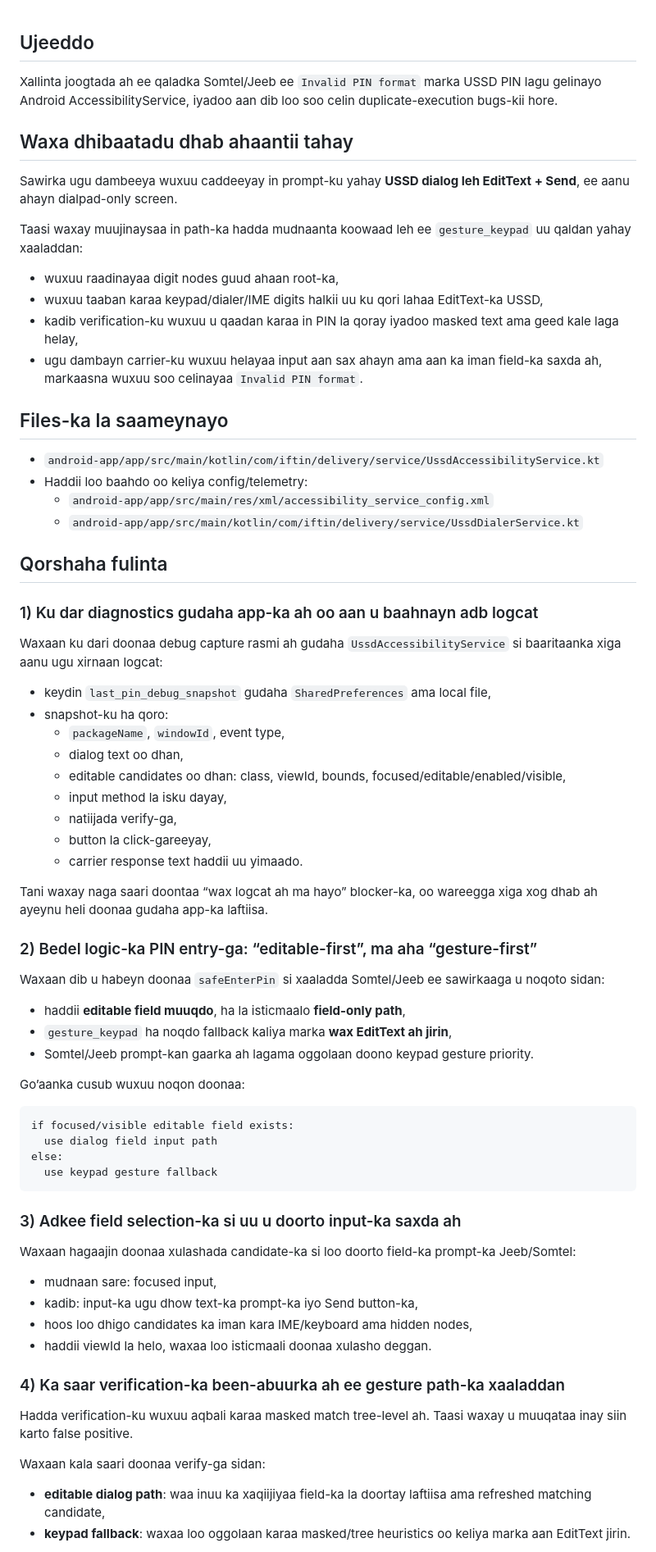
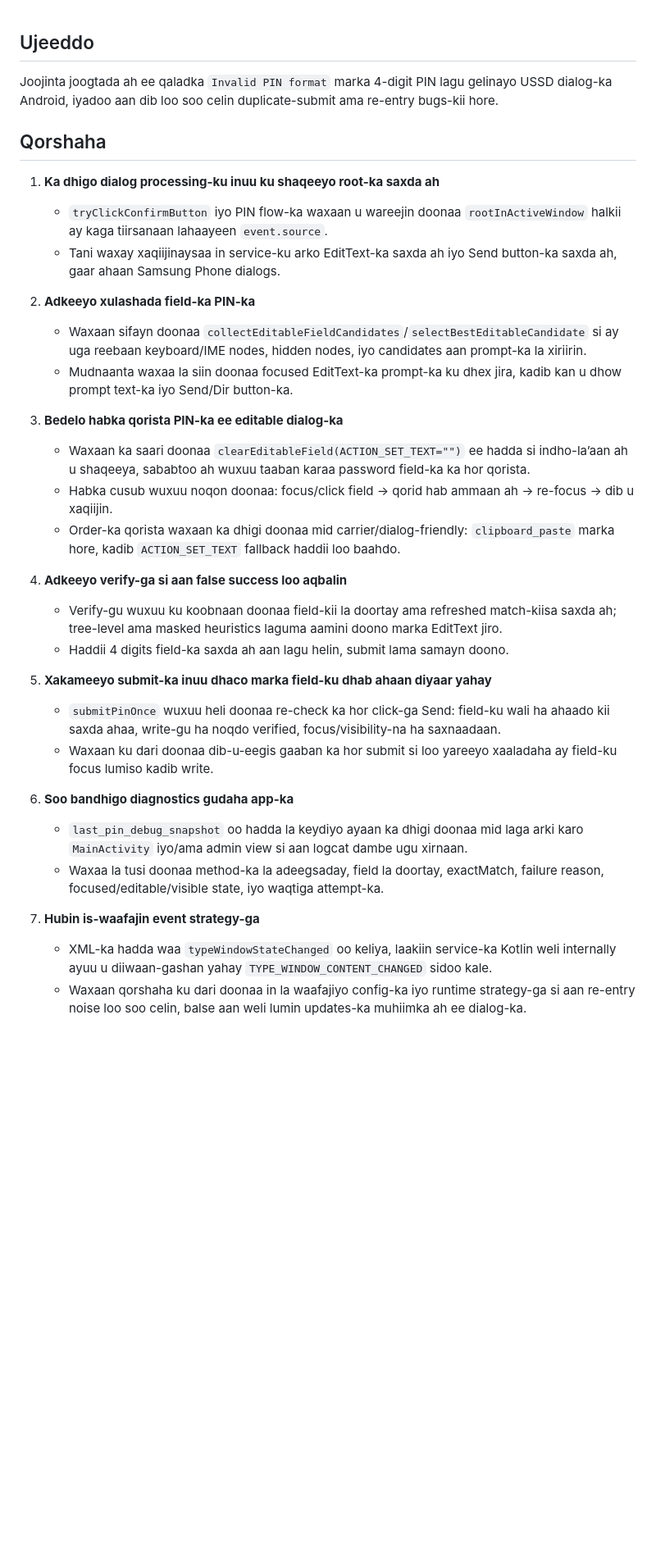
Before and after one commit to Tabid123/remix-of-iftin-resseler-sax-ah, a Markdown page: .lovable/plan.md, the part around one of its changes. Shown at 82% size. Drawn GitHub-style; blank space fills up the shorter version.

````diff
--- a/.lovable/plan.md
+++ b/.lovable/plan.md
@@ -1,61 +1,33 @@
 ## Ujeeddo
-Xallinta joogtada ah ee qaladka Somtel/Jeeb ee `Invalid PIN format` marka USSD PIN lagu gelinayo Android AccessibilityService, iyadoo aan dib loo soo celin duplicate-execution bugs-kii hore.
+Joojinta joogtada ah ee qaladka `Invalid PIN format` marka 4-digit PIN lagu gelinayo USSD dialog-ka Android, iyadoo aan dib loo soo celin duplicate-submit ama re-entry bugs-kii hore.
 
-## Waxa dhibaatadu dhab ahaantii tahay
-Sawirka ugu dambeeya wuxuu caddeeyay in prompt-ku yahay **USSD dialog leh EditText + Send**, ee aanu ahayn dialpad-only screen.
+## Qorshaha
+1. **Ka dhigo dialog processing-ku inuu ku shaqeeyo root-ka saxda ah**
+   - `tryClickConfirmButton` iyo PIN flow-ka waxaan u wareejin doonaa `rootInActiveWindow` halkii ay kaga tiirsanaan lahaayeen `event.source`.
+   - Tani waxay xaqiijinaysaa in service-ku arko EditText-ka saxda ah iyo Send button-ka saxda ah, gaar ahaan Samsung Phone dialogs.
 
-Taasi waxay muujinaysaa in path-ka hadda mudnaanta koowaad leh ee `gesture_keypad` uu qaldan yahay xaaladdan:
-- wuxuu raadinayaa digit nodes guud ahaan root-ka,
-- wuxuu taaban karaa keypad/dialer/IME digits halkii uu ku qori lahaa EditText-ka USSD,
-- kadib verification-ku wuxuu u qaadan karaa in PIN la qoray iyadoo masked text ama geed kale laga helay,
-- ugu dambayn carrier-ku wuxuu helayaa input aan sax ahayn ama aan ka iman field-ka saxda ah, markaasna wuxuu soo celinayaa `Invalid PIN format`.
+2. **Adkeeyo xulashada field-ka PIN-ka**
+   - Waxaan sifayn doonaa `collectEditableFieldCandidates`/`selectBestEditableCandidate` si ay uga reebaan keyboard/IME nodes, hidden nodes, iyo candidates aan prompt-ka la xiriirin.
+   - Mudnaanta waxaa la siin doonaa focused EditText-ka prompt-ka ku dhex jira, kadib kan u dhow prompt text-ka iyo Send/Dir button-ka.
 
-## Files-ka la saameynayo
-- `android-app/app/src/main/kotlin/com/iftin/delivery/service/UssdAccessibilityService.kt`
-- Haddii loo baahdo oo keliya config/telemetry:
-  - `android-app/app/src/main/res/xml/accessibility_service_config.xml`
-  - `android-app/app/src/main/kotlin/com/iftin/delivery/service/UssdDialerService.kt`
+3. **Bedelo habka qorista PIN-ka ee editable dialog-ka**
+   - Waxaan ka saari doonaa `clearEditableField(ACTION_SET_TEXT="")` ee hadda si indho-la’aan ah u shaqeeya, sababtoo ah wuxuu taaban karaa password field-ka ka hor qorista.
+   - Habka cusub wuxuu noqon doonaa: focus/click field -> qorid hab ammaan ah -> re-focus -> dib u xaqiijin.
+   - Order-ka qorista waxaan ka dhigi doonaa mid carrier/dialog-friendly: `clipboard_paste` marka hore, kadib `ACTION_SET_TEXT` fallback haddii loo baahdo.
 
-## Qorshaha fulinta
-### 1) Ku dar diagnostics gudaha app-ka ah oo aan u baahnayn adb logcat
-Waxaan ku dari doonaa debug capture rasmi ah gudaha `UssdAccessibilityService` si baaritaanka xiga aanu ugu xirnaan logcat:
-- keydin `last_pin_debug_snapshot` gudaha `SharedPreferences` ama local file,
-- snapshot-ku ha qoro:
-  - `packageName`, `windowId`, event type,
-  - dialog text oo dhan,
-  - editable candidates oo dhan: class, viewId, bounds, focused/editable/enabled/visible,
-  - input method la isku dayay,
-  - natiijada verify-ga,
-  - button la click-gareeyay,
-  - carrier response text haddii uu yimaado.
+4. **Adkeeyo verify-ga si aan false success loo aqbalin**
+   - Verify-gu wuxuu ku koobnaan doonaa field-kii la doortay ama refreshed match-kiisa saxda ah; tree-level ama masked heuristics laguma aamini doono marka EditText jiro.
+   - Haddii 4 digits field-ka saxda ah aan lagu helin, submit lama samayn doono.
 
-Tani waxay naga saari doontaa “wax logcat ah ma hayo” blocker-ka, oo wareegga xiga xog dhab ah ayeynu heli doonaa gudaha app-ka laftiisa.
+5. **Xakameeyo submit-ka inuu dhaco marka field-ku dhab ahaan diyaar yahay**
+   - `submitPinOnce` wuxuu heli doonaa re-check ka hor click-ga Send: field-ku wali ha ahaado kii saxda ahaa, write-gu ha noqdo verified, focus/visibility-na ha saxnaadaan.
+   - Waxaan ku dari doonaa dib-u-eegis gaaban ka hor submit si loo yareeyo xaaladaha ay field-ku focus lumiso kadib write.
 
-### 2) Bedel logic-ka PIN entry-ga: “editable-first”, ma aha “gesture-first”
-Waxaan dib u habeyn doonaa `safeEnterPin` si xaaladda Somtel/Jeeb ee sawirkaaga u noqoto sidan:
-- haddii **editable field muuqdo**, ha la isticmaalo **field-only path**,
-- `gesture_keypad` ha noqdo fallback kaliya marka **wax EditText ah jirin**,
-- Somtel/Jeeb prompt-kan gaarka ah lagama oggolaan doono keypad gesture priority.
+6. **Soo bandhigo diagnostics gudaha app-ka**
+   - `last_pin_debug_snapshot` oo hadda la keydiyo ayaan ka dhigi doonaa mid laga arki karo `MainActivity` iyo/ama admin view si aan logcat dambe ugu xirnaan.
+   - Waxaa la tusi doonaa method-ka la adeegsaday, field la doortay, exactMatch, failure reason, focused/editable/visible state, iyo waqtiga attempt-ka.
 
-Go’aanka cusub wuxuu noqon doonaa:
-```text
-if focused/visible editable field exists:
-  use dialog field input path
-else:
-  use keypad gesture fallback
-```
+7. **Hubin is-waafajin event strategy-ga**
+   - XML-ka hadda waa `typeWindowStateChanged` oo keliya, laakiin service-ka Kotlin weli internally ayuu u diiwaan-gashan yahay `TYPE_WINDOW_CONTENT_CHANGED` sidoo kale.
+   - Waxaan qorshaha ku dari doonaa in la waafajiyo config-ka iyo runtime strategy-ga si aan re-entry noise loo soo celin, balse aan weli lumin updates-ka muhiimka ah ee dialog-ka.
 
-### 3) Adkee field selection-ka si uu u doorto input-ka saxda ah
-Waxaan hagaajin doonaa xulashada candidate-ka si loo doorto field-ka prompt-ka Jeeb/Somtel:
-- mudnaan sare: focused input,
-- kadib: input-ka ugu dhow text-ka prompt-ka iyo Send button-ka,
-- hoos loo dhigo candidates ka iman kara IME/keyboard ama hidden nodes,
-- haddii viewId la helo, waxaa loo isticmaali doonaa xulasho deggan.
-
-### 4) Ka saar verification-ka been-abuurka ah ee gesture path-ka xaaladdan
-Hadda verification-ku wuxuu aqbali karaa masked match tree-level ah. Taasi waxay u muuqataa inay siin karto false positive.
-
-Waxaan kala saari doonaa verify-ga sidan:
-- **editable dialog path**: waa inuu ka xaqiijiyaa field-ka la doortay laftiisa ama refreshed matching candidate,
-- **keypad fallback**: waxaa loo oggolaan karaa masked/tree heuristics oo keliya marka aan EditText jirin.
-
````
Also changed, not shown: other parts of .lovable/plan.md (+13 -44 lines).
